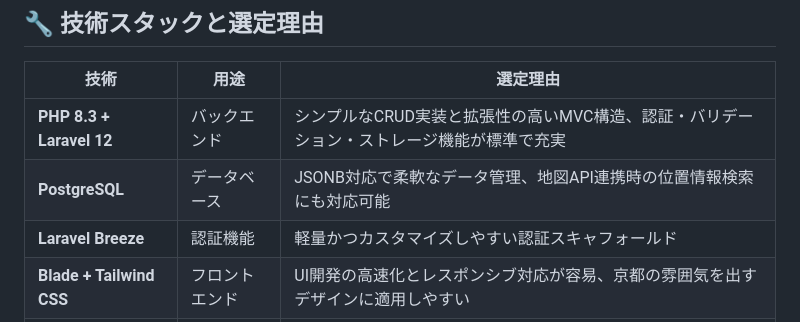
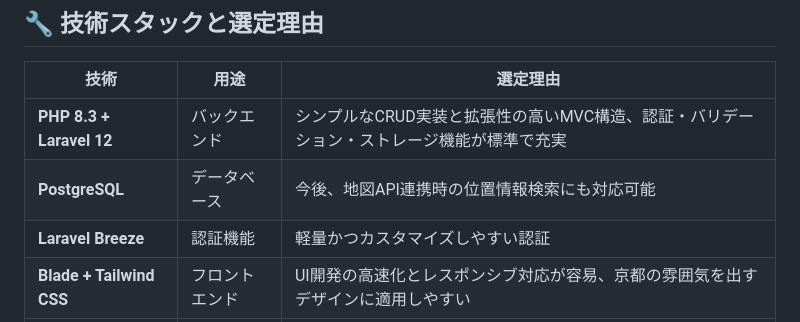
Before and after one commit to akihide-hatano/favorite-yakiniku-app, a Markdown page: README.md, the part around the change. Drawn GitHub-style.

Commit message:
READMEの変更

```diff
--- a/README.md
+++ b/README.md
@@ -88,8 +88,8 @@
 | 技術 | 用途 | 選定理由 |
 |------|------|----------|
 | **PHP 8.3 + Laravel 12** | バックエンド | シンプルなCRUD実装と拡張性の高いMVC構造、認証・バリデーション・ストレージ機能が標準で充実 |
-| **PostgreSQL** | データベース | JSONB対応で柔軟なデータ管理、地図API連携時の位置情報検索にも対応可能 |
-| **Laravel Breeze** | 認証機能 | 軽量かつカスタマイズしやすい認証スキャフォールド |
+| **PostgreSQL** | データベース | 今後、地図API連携時の位置情報検索にも対応可能 |
+| **Laravel Breeze** | 認証機能 | 軽量かつカスタマイズしやすい認証 |
 | **Blade + Tailwind CSS** | フロントエンド | UI開発の高速化とレスポンシブ対応が容易、京都の雰囲気を出すデザインに適用しやすい |
 | **Docker + Laravel Sail** | 開発環境 | 環境構築の一貫性確保、チーム開発での差異防止 |
 | **pgAdmin** | DB管理 | GUIでスキーマやデータ操作が容易 |
```
